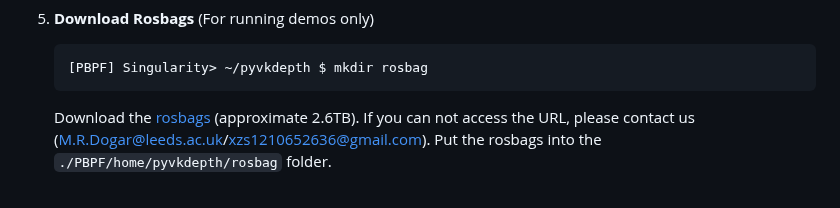
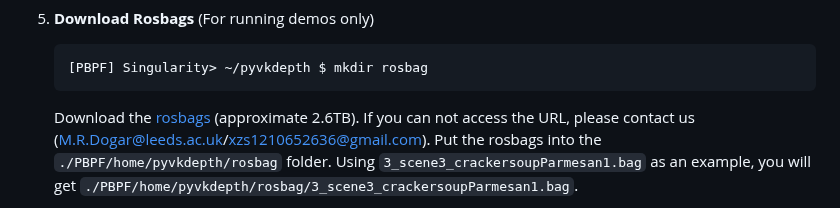
Before and after one commit to ZisongXu/PBPF, a Markdown page: README.md, the part around one of its changes. Drawn GitHub-style.

````diff
--- a/README.md
+++ b/README.md
@@ -125,5 +125,5 @@ We recommend using the Singularity container provided in our codebase (see the [
 	[PBPF] Singularity> ~/pyvkdepth $ mkdir rosbag
 	```
 
-	Download the [rosbags](https://leeds365-my.sharepoint.com/:f:/g/personal/scsmrd_leeds_ac_uk/Ej3ecEm8XFdDud6IfLTSw_sBTkiq29Wiul8XWYB9Xhzaug?e=Rpj9qy) (approximate 2.6TB). If you can not access the URL, please contact us (M.R.Dogar@leeds.ac.uk/xzs1210652636@gmail.com). Put the rosbags into the `./PBPF/home/pyvkdepth/rosbag` folder.
+	Download the [rosbags](https://leeds365-my.sharepoint.com/:f:/g/personal/scsmrd_leeds_ac_uk/Ej3ecEm8XFdDud6IfLTSw_sBTkiq29Wiul8XWYB9Xhzaug?e=Rpj9qy) (approximate 2.6TB). If you can not access the URL, please contact us (M.R.Dogar@leeds.ac.uk/xzs1210652636@gmail.com). Put the rosbags into the `./PBPF/home/pyvkdepth/rosbag` folder. Using `3_scene3_crackersoupParmesan1.bag` as an example, you will get `./PBPF/home/pyvkdepth/rosbag/3_scene3_crackersoupParmesan1.bag`.
 
````
Also changed, not shown: other parts of README.md (+0 -2 lines).
